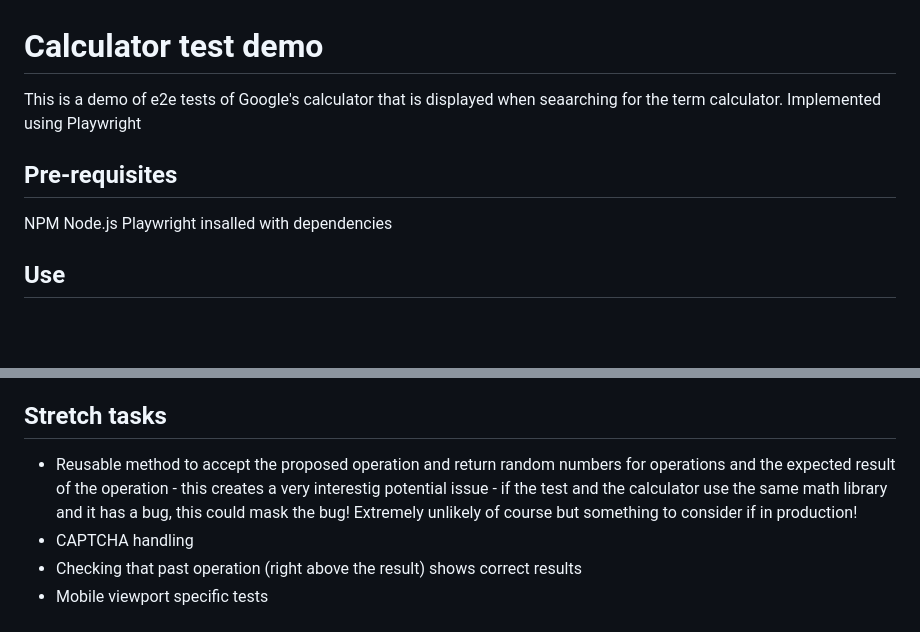
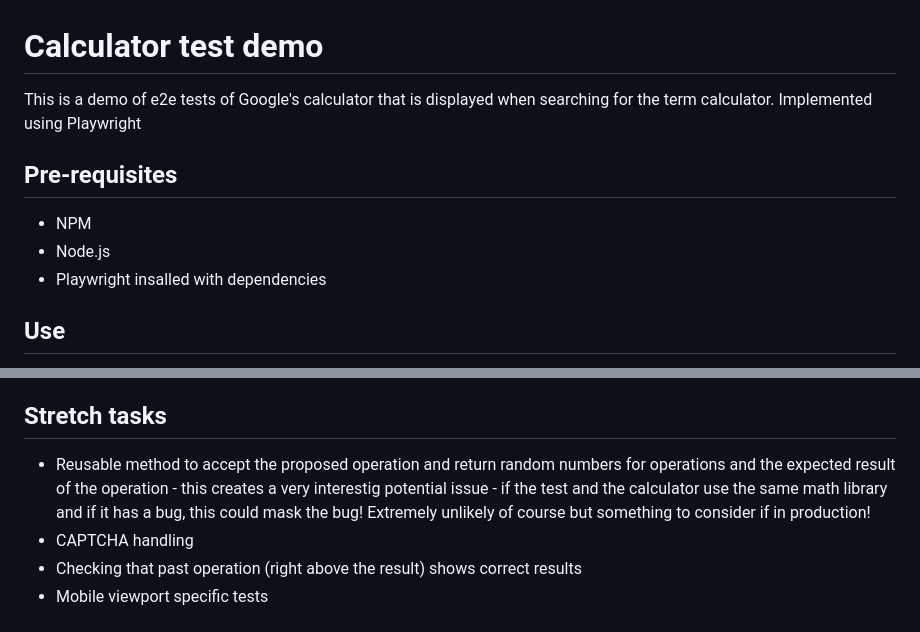
Before and after one commit to ltkatz/calculatorPW, a Markdown page: README.md, 2 parts joined by grey strips. Rendered like a GitHub page; blank space fills up the shorter version.

Commit message:
prrofreading updates to readme again!

```diff
--- a/README.md
+++ b/README.md
@@ -1,12 +1,12 @@
 # Calculator test demo
 
-This is a demo of e2e tests of Google's calculator that is displayed when seaarching for the term calculator. Implemented using Playwright
+This is a demo of e2e tests of Google's calculator that is displayed when searching for the term calculator. Implemented using Playwright
 
 ## Pre-requisites
 
-NPM
-Node.js
-Playwright insalled with dependencies
+- NPM
+- Node.js
+- Playwright insalled with dependencies
 
 ## Use
 
@@ -96,7 +96,7 @@ Each individual test in the suite has a video associated - sample videos are sto
 - Mobile viewports remain disabled in playwright.config
 
 ## Stretch tasks
-- Reusable method to accept the proposed operation and return random numbers for operations and the expected result of the operation - this creates a very interestig potential issue - if the test and the calculator use the same math library and it has a bug, this could mask the bug! Extremely unlikely of course but something to consider if in production!
+- Reusable method to accept the proposed operation and return random numbers for operations and the expected result of the operation - this creates a very interestig potential issue - if the test and the calculator use the same math library and if it has a bug, this could mask the bug! Extremely unlikely of course but something to consider if in production!
 - CAPTCHA handling
 - Checking that past operation (right above the result) shows correct results
 - Mobile viewport specific tests
```
